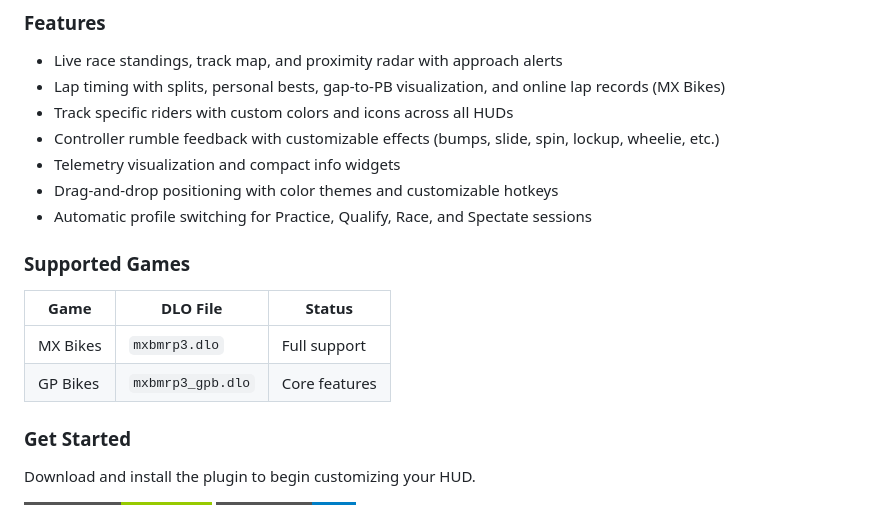
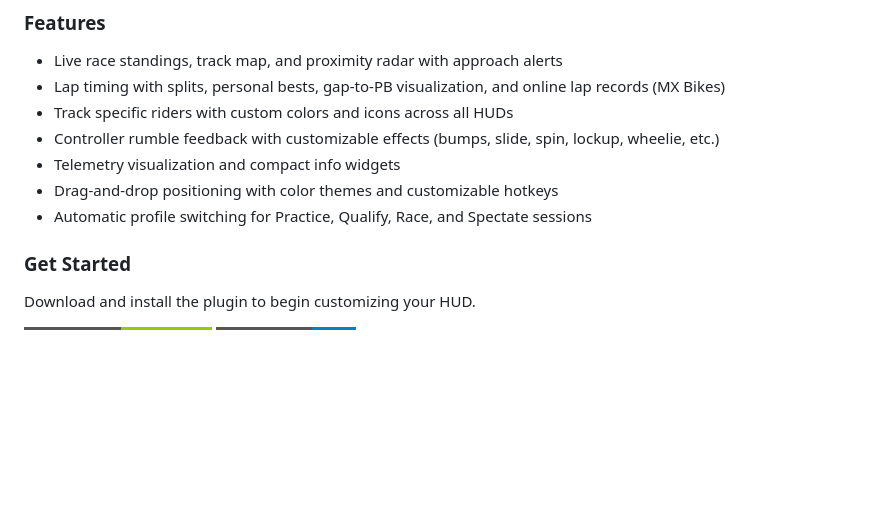
Before and after one commit to thomas4f/mxbmrp3, a Markdown page: README.md, the part around the change. Rendered like a GitHub page; badges without logos; blank space fills up the shorter version.

Commit message:
Remove 'Supported Games' section from README
Removed the 'Supported Games' section from the README.

```diff
--- a/README.md
+++ b/README.md
@@ -12,13 +12,6 @@ A customizable, [open-source](https://github.com/thomas4f/mxbmrp3) HUD plugin fo
 - Telemetry visualization and compact info widgets
 - Drag-and-drop positioning with color themes and customizable hotkeys
 - Automatic profile switching for Practice, Qualify, Race, and Spectate sessions
-
-### Supported Games
-
-| Game | DLO File | Status |
-|------|----------|--------|
-| MX Bikes | `mxbmrp3.dlo` | Full support |
-| GP Bikes | `mxbmrp3_gpb.dlo` | Core features |
 
 ### Get Started
 
```
